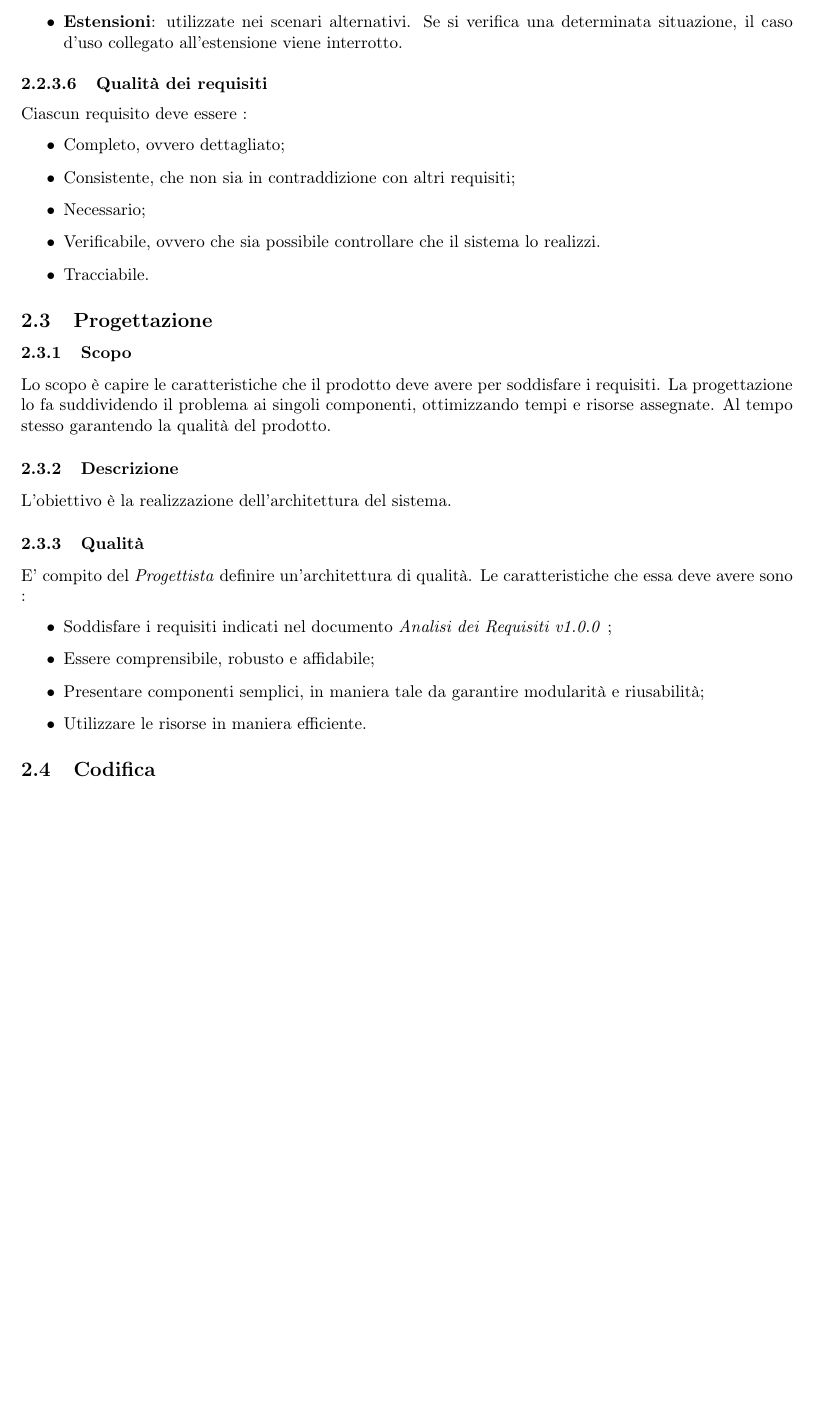
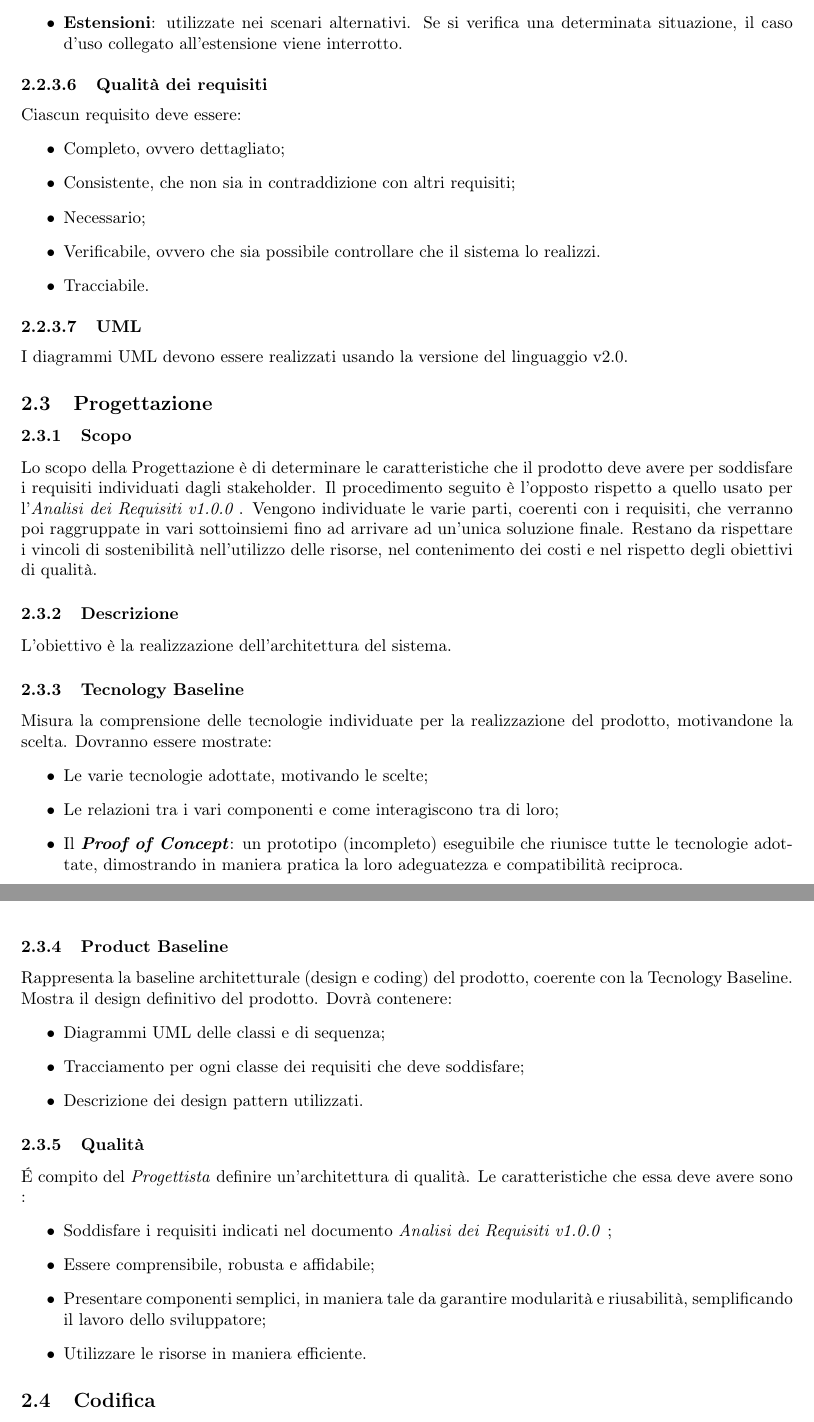
Before and after one commit to DreamTeamSWE/Documenti, a LaTeX document (NormeDiProgetto/NormeDiProgetto.tex, which reads NormeDiProgetto/Contenuto/Sezioni/ProcessiPrimari.tex): part of page 9 of 23 before the commit and two parts of pages 9 and 10 of 23 after it, the two joined at a grey line, cut so that both start at the same text, the shorter picture padded with empty space. Compiled offline with pdfLaTeX.

Commit message:
progettazione

```diff
--- a/NormeDiProgetto/Contenuto/Sezioni/ProcessiPrimari.tex
+++ b/NormeDiProgetto/Contenuto/Sezioni/ProcessiPrimari.tex
@@ -170,21 +170,41 @@ Ciascun requisito deve essere :
   \item Tracciabile.
 \end{itemize}
 
+\paragraph{UML}
+I diagrammi UML devono essere realizzati usando la versione del linguaggio v2.0.
 
 
 \subsection{Progettazione}
 \subsubsection{Scopo}
-Lo scopo è capire le caratteristiche che il prodotto deve avere per soddisfare i requisiti. La progettazione lo fa suddividendo il problema ai singoli componenti, ottimizzando tempi e risorse assegnate. Al tempo stesso garantendo la qualità del prodotto.
+Lo scopo della Progettazione è di determinare le caratteristiche che il prodotto deve avere per soddisfare i requisiti individuati dagli stakeholder. Il procedimento seguito è l'opposto rispetto a quello usato per l'\AdR. Vengono individuate le varie parti, coerenti con i requisiti, che verranno poi raggruppate in vari sottoinsiemi fino ad arrivare ad un'unica soluzione finale. Restano da rispettare i vincoli di sostenibilità nell'utilizzo delle risorse, nel contenimento dei costi e nel rispetto degli obiettivi di qualità.
 
 \subsubsection{Descrizione}
 L’obiettivo è la realizzazione dell’architettura del sistema.
 
+\subsubsection{Tecnology Baseline}
+Misura la comprensione delle tecnologie individuate per la realizzazione del prodotto, motivandone la scelta.
+Dovranno essere mostrate:
+\begin{itemize}
+	\item Le varie tecnologie adottate, motivando le scelte;
+	\item Le relazioni tra i vari componenti e come interagiscono tra di loro;
+	\item Il \textit{\textbf{Proof of Concept}}: un prototipo (incompleto) eseguibile che riunisce tutte le tecnologie adottate, dimostrando in maniera pratica la loro adeguatezza e compatibilità reciproca.
+\end{itemize}
+
+\subsubsection{Product Baseline}
+Rappresenta la baseline architetturale (design e coding) del prodotto, coerente con la Tecnology Baseline. Mostra il design definitivo del prodotto.
+Dovrà contenere:
+\begin{itemize}
+	\item Diagrammi UML delle classi e di sequenza;
+	\item Tracciamento per ogni classe dei requisiti che deve soddisfare;
+	\item Descrizione dei design pattern utilizzati.
+\end{itemize}
+
 \subsubsection{Qualità}
-E’ compito del \textit{Progettista} definire un’architettura di qualità. Le caratteristiche che essa deve avere sono :
+\'E compito del \textit{Progettista} definire un’architettura di qualità. Le caratteristiche che essa deve avere sono :
 \begin{itemize}
   \item Soddisfare i requisiti indicati nel documento \AdR;
-  \item Essere comprensibile, robusto e affidabile;
-  \item Presentare componenti semplici, in maniera tale da garantire modularità e riusabilità;
+  \item Essere comprensibile, robusta e affidabile;
+  \item Presentare componenti semplici, in maniera tale da garantire modularità e riusabilità, semplificando il lavoro dello sviluppatore;
   \item Utilizzare le risorse in maniera efficiente.
 \end{itemize}
 
```
Also changed, not shown: NormeDiProgetto/Contenuto/Sezioni/ProcessiPrimari.tex (4 more changed lines).
